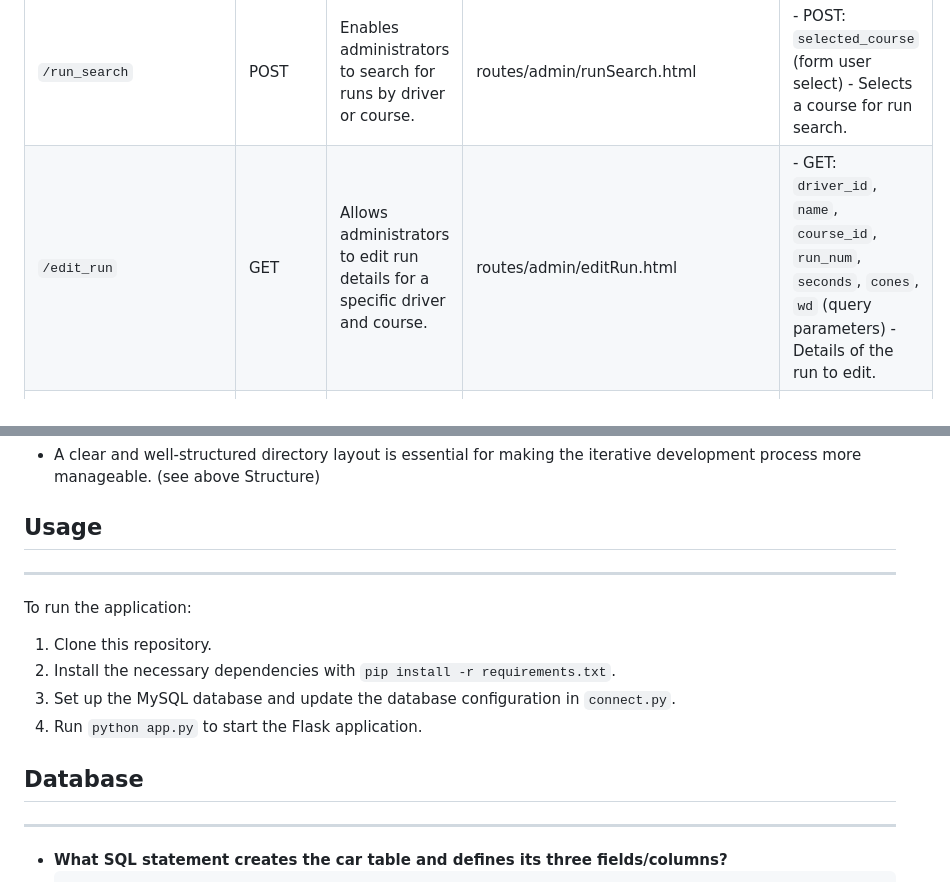
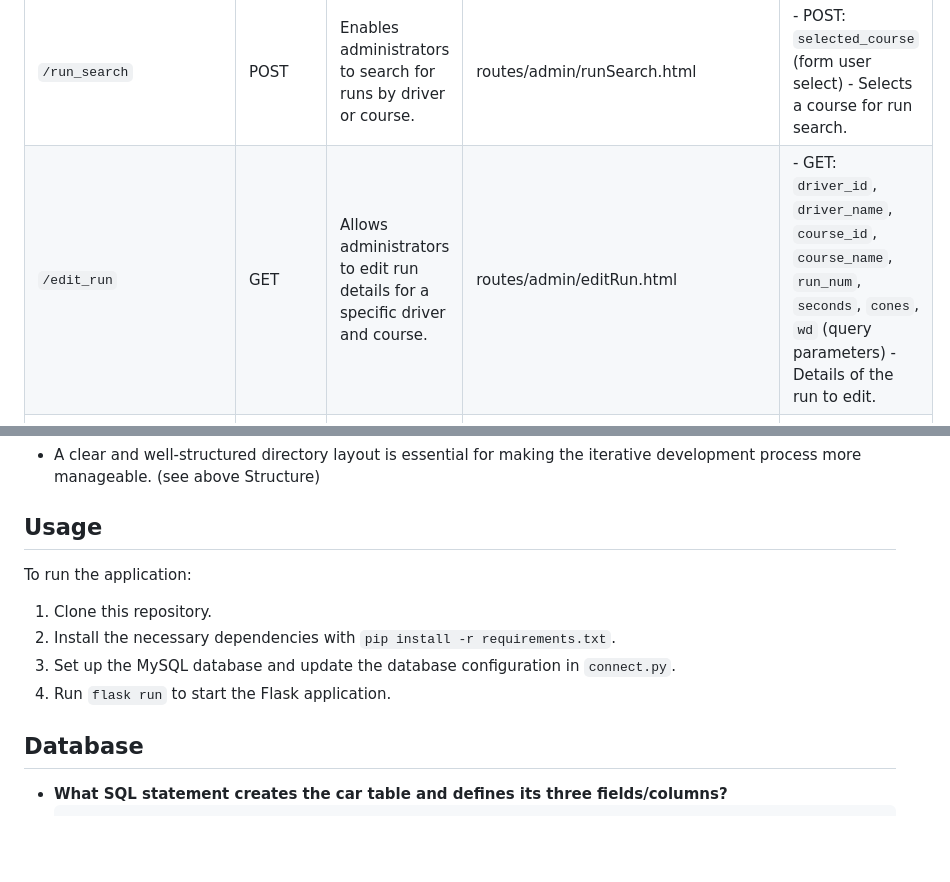
Before and after one commit to NZMia/Mia_BRMM, a Markdown page: README.md, 2 parts joined by grey strips. Drawn GitHub-style; blank space fills up the shorter version.

````diff
--- a/README.md
+++ b/README.md
@@ -59,7 +56,7 @@ This web application is built for the BRMM Car Club to manage and display result
 | `/run_search` | GET | Enables administrators to search for runs by driver or course. |routes/admin/runSearch.html | None |
 | `/run_search` | POST | Enables administrators to search for runs by driver or course. | routes/admin/runSearch.html |- POST: `selected_driver` (form user select) - Selects a driver for run search. |
 | `/run_search` | POST | Enables administrators to search for runs by driver or course. | routes/admin/runSearch.html | - POST: `selected_course` (form user select) - Selects a course for run search. |
-| `/edit_run` | GET | Allows administrators to edit run details for a specific driver and course. | routes/admin/editRun.html | - GET: `driver_id`, `name`, `course_id`, `run_num`, `seconds`, `cones`, `wd` (query parameters) - Details of the run to edit. |
+| `/edit_run` | GET | Allows administrators to edit run details for a specific driver and course. | routes/admin/editRun.html | - GET: `driver_id`, `driver_name`, `course_id`, `course_name`, `run_num`, `seconds`, `cones`, `wd` (query parameters) - Details of the run to edit. |
 | `/edit_run` | POST | Allows administrators to edit run details for a specific driver and course. | routes/admin/editRun.html | - POST: Form fields for editing run details (`seconds`, `cones`, `wd`). |
 | `/add_driver` | GET  | Provides a form for adding new drivers with various validation checks. | routes/admin/addDriver.html | None |
 | `/add_driver` | POST | Provides a form for adding new drivers with various validation checks. | routes/admin/addDriver.html | - POST: Form fields for adding a new driver (e.g., `first_name`, `surname`, `car`, `date_of_birth`, `caregiver`). |
@@ -105,18 +126,15 @@ This web application is built for the BRMM Car Club to manage and display result
 
 ## Usage
 
----
-
 To run the application:
 
 1. Clone this repository.
 2. Install the necessary dependencies with `pip install -r requirements.txt`.
 3. Set up the MySQL database and update the database configuration in `connect.py`.
-4. Run `python app.py` to start the Flask application.
+4. Run `flask run` to start the Flask application.
 
 ## Database
 
----
 
   - **What SQL statement creates the car table and defines its three fields/columns?**
     ```sql
````
Also changed, not shown: other parts of README.md (+25 -6 lines).
